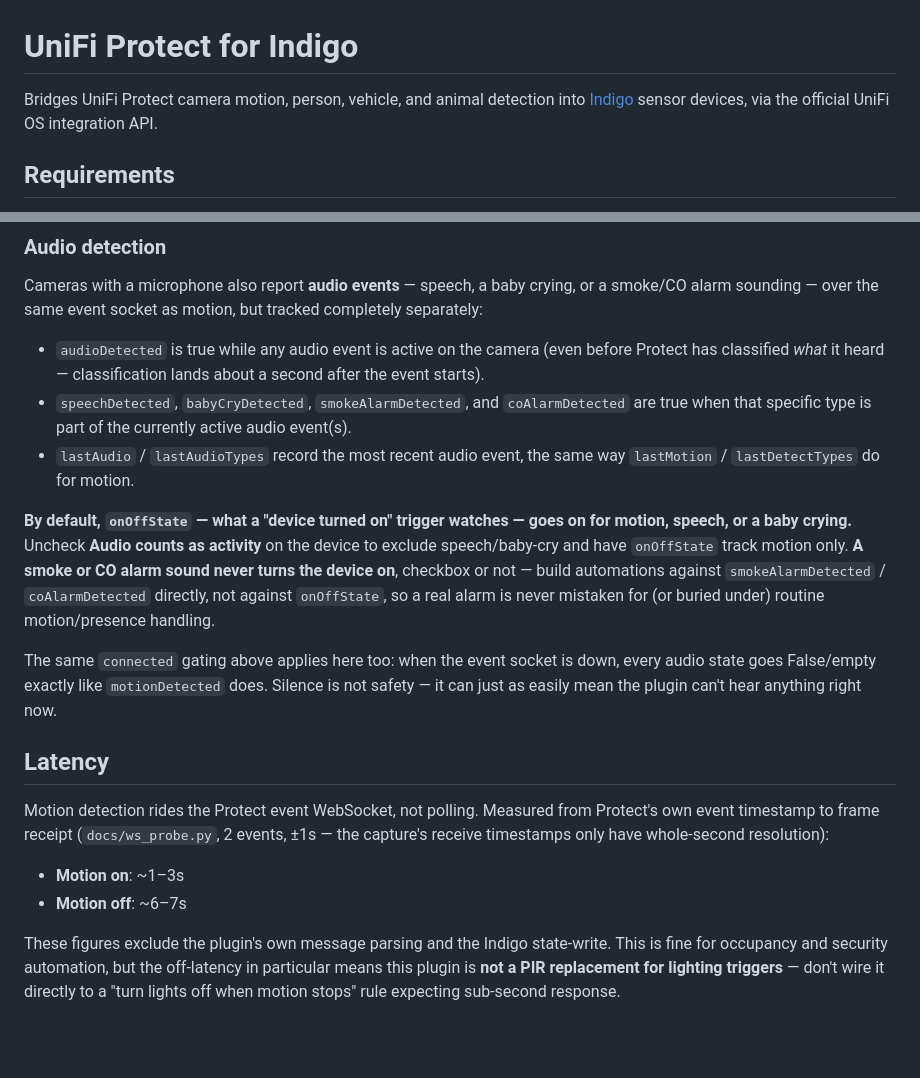
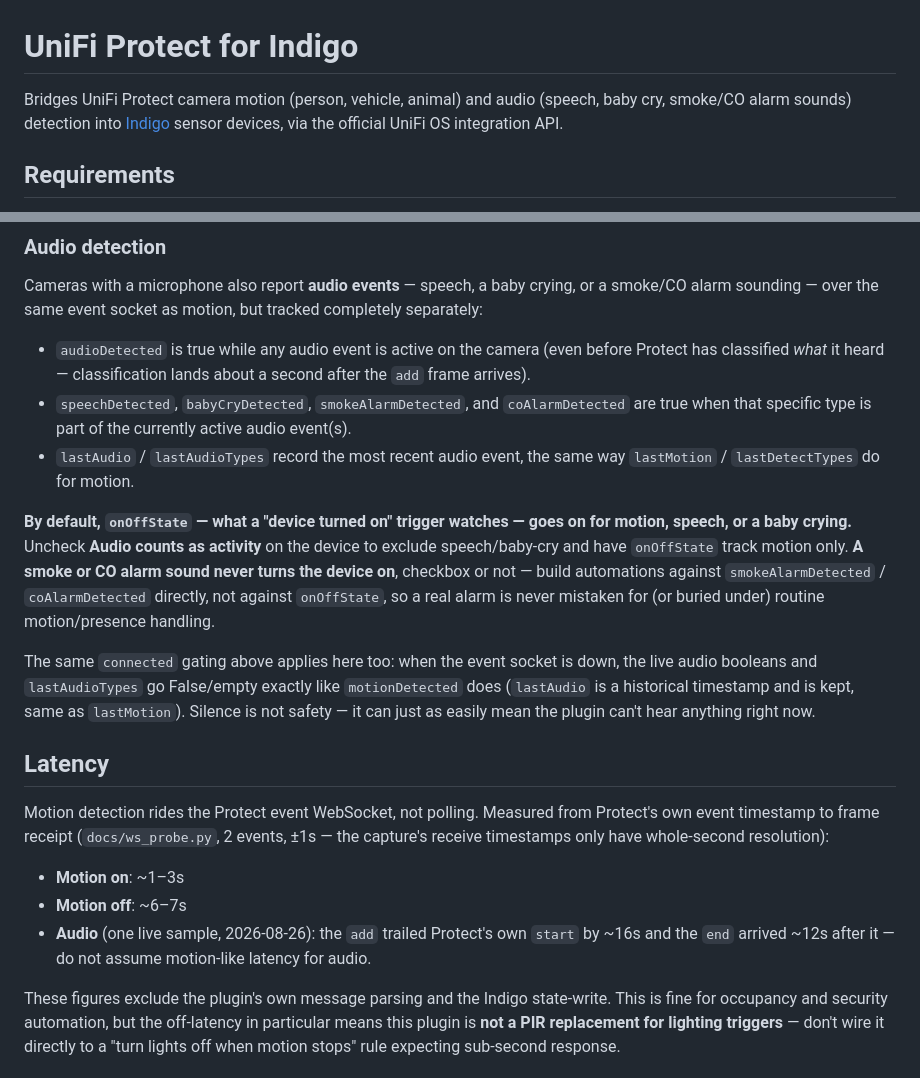
Before and after one commit to simons-plugins/indigo-unifi-protect, a Markdown page: README.md, 2 parts joined by grey strips. GitHub-like rendering; blank space fills up the shorter version.

```diff
--- a/README.md
+++ b/README.md
@@ -1,7 +1,8 @@
 # UniFi Protect for Indigo
 
-Bridges UniFi Protect camera motion, person, vehicle, and animal detection
-into [Indigo](https://www.indigodomo.com) sensor devices, via the official
+Bridges UniFi Protect camera motion (person, vehicle, animal) and audio
+(speech, baby cry, smoke/CO alarm sounds) detection into
+[Indigo](https://www.indigodomo.com) sensor devices, via the official
 UniFi OS integration API.
 
 ## Requirements
@@ -116,7 +117,7 @@ motion, but tracked completely separately:
 
 - `audioDetected` is true while any audio event is active on the camera
   (even before Protect has classified *what* it heard — classification
-  lands about a second after the event starts).
+  lands about a second after the `add` frame arrives).
 - `speechDetected`, `babyCryDetected`, `smokeAlarmDetected`, and
   `coAlarmDetected` are true when that specific type is part of the
   currently active audio event(s).
@@ -132,9 +133,10 @@ checkbox or not — build automations against `smokeAlarmDetected` /
 never mistaken for (or buried under) routine motion/presence handling.
 
 The same `connected` gating above applies here too: when the event socket
-is down, every audio state goes False/empty exactly like `motionDetected`
-does. Silence is not safety — it can just as easily mean the plugin can't
-hear anything right now.
+is down, the live audio booleans and `lastAudioTypes` go False/empty
+exactly like `motionDetected` does (`lastAudio` is a historical
+timestamp and is kept, same as `lastMotion`). Silence is not safety —
+it can just as easily mean the plugin can't hear anything right now.
 
 ## Latency
 
@@ -145,6 +147,9 @@ resolution):
 
 - **Motion on**: ~1–3s
 - **Motion off**: ~6–7s
+- **Audio** (one live sample, 2026-08-26): the `add` trailed Protect's
+  own `start` by ~16s and the `end` arrived ~12s after it — do not
+  assume motion-like latency for audio.
 
 These figures exclude the plugin's own message parsing and the Indigo
 state-write. This is fine for occupancy and security automation, but the
```
Also changed, not shown: docs/CONTRACT.md (+60 -19 lines).
